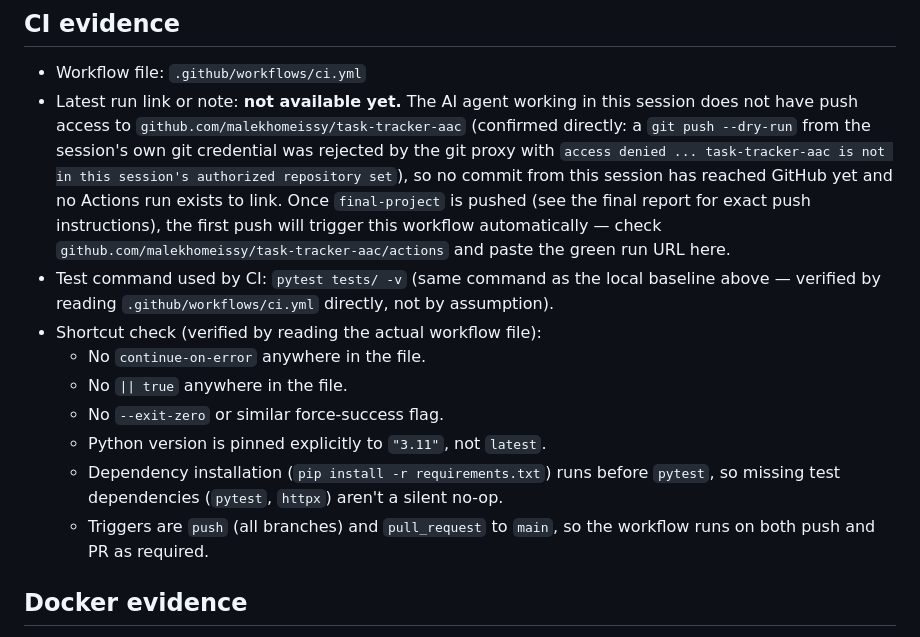
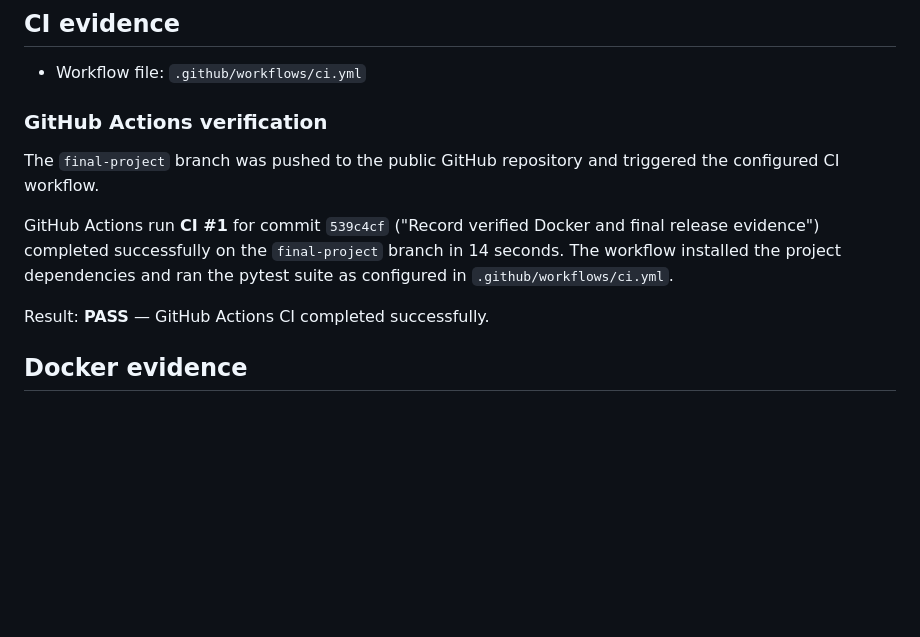
Before and after one commit to malekhomeissy/task-tracker-aac, a Markdown page: docs/release-evidence.md, the part around the change. GitHub-like rendering; blank space fills up the shorter version.

Commit message:
Update CI evidence after successful final-project run

```diff
--- a/docs/release-evidence.md
+++ b/docs/release-evidence.md
@@ -40,30 +40,14 @@ remote service is the GitHub Actions run, which can exist only after the
 ## CI evidence
 
 - Workflow file: `.github/workflows/ci.yml`
-- Latest run link or note: **not available yet.** The AI agent working in
-  this session does not have push access to
-  `github.com/malekhomeissy/task-tracker-aac` (confirmed directly: a
-  `git push --dry-run` from the session's own git credential was rejected
-  by the git proxy with `access denied ... task-tracker-aac is not in this
-  session's authorized repository set`), so no commit from this session has
-  reached GitHub yet and no Actions run exists to link. Once `final-project`
-  is pushed (see the final report for exact push instructions), the first
-  push will trigger this workflow automatically — check
-  `github.com/malekhomeissy/task-tracker-aac/actions` and paste the green
-  run URL here.
-- Test command used by CI: `pytest tests/ -v` (same command as the local
-  baseline above — verified by reading `.github/workflows/ci.yml` directly,
-  not by assumption).
-- Shortcut check (verified by reading the actual workflow file):
-  - No `continue-on-error` anywhere in the file.
-  - No `|| true` anywhere in the file.
-  - No `--exit-zero` or similar force-success flag.
-  - Python version is pinned explicitly to `"3.11"`, not `latest`.
-  - Dependency installation (`pip install -r requirements.txt`) runs before
-    `pytest`, so missing test dependencies (`pytest`, `httpx`) aren't a
-    silent no-op.
-  - Triggers are `push` (all branches) and `pull_request` to `main`, so the
-    workflow runs on both push and PR as required.
+
+### GitHub Actions verification
+
+The `final-project` branch was pushed to the public GitHub repository and triggered the configured CI workflow.
+
+GitHub Actions run **CI #1** for commit `539c4cf` ("Record verified Docker and final release evidence") completed successfully on the `final-project` branch in 14 seconds. The workflow installed the project dependencies and ran the pytest suite as configured in `.github/workflows/ci.yml`.
+
+Result: **PASS** — GitHub Actions CI completed successfully.
 
 ## Docker evidence
 
```
